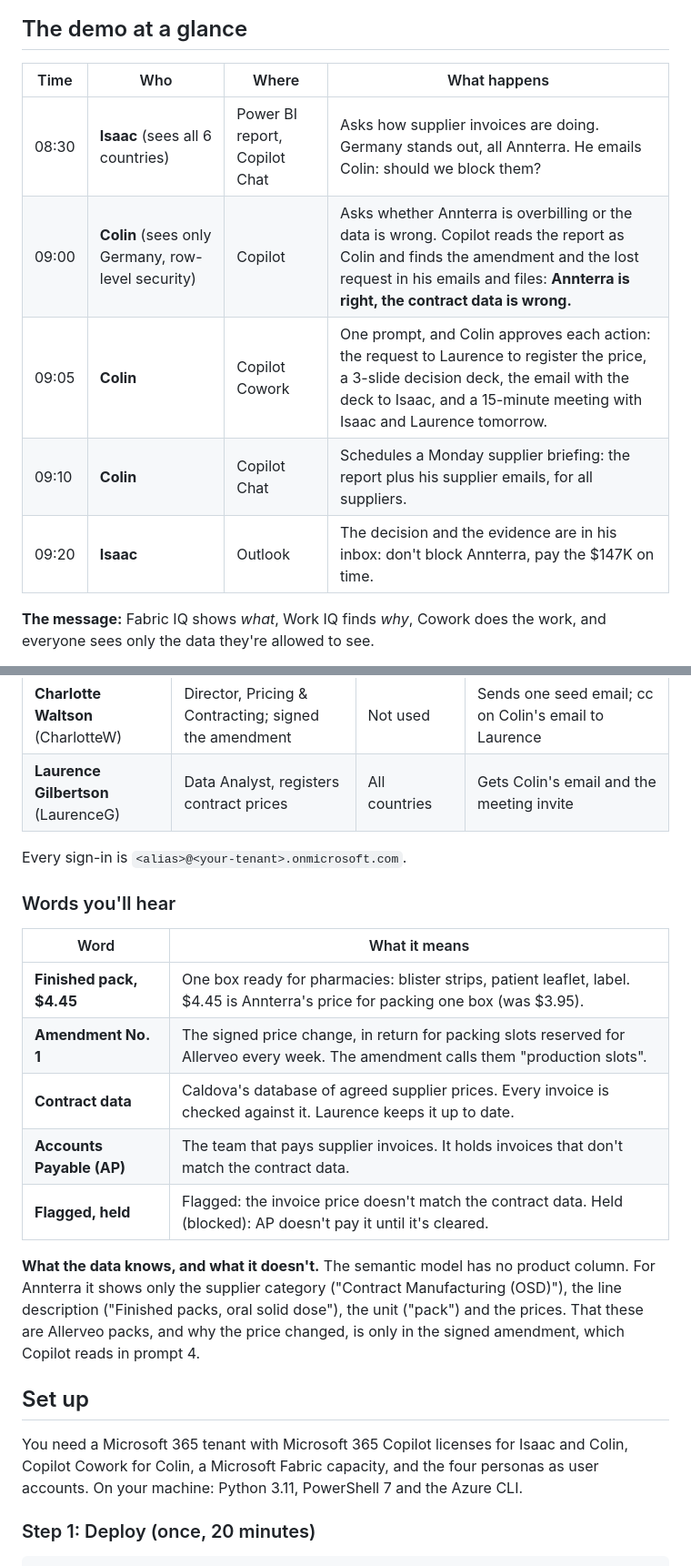
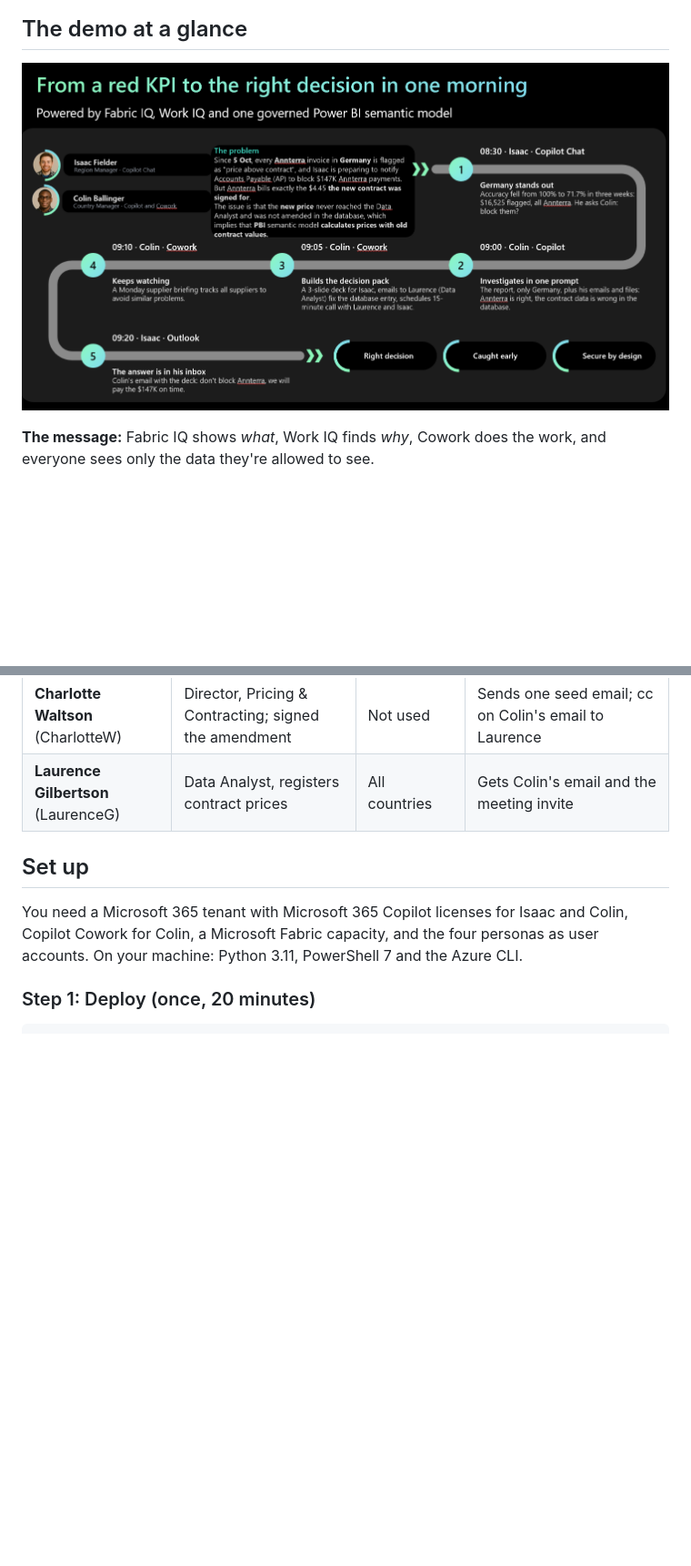
Before and after one commit to CassandraOfTroy/fabric-iq-copilot-cowork-demo, a Markdown page: README.md, 2 parts joined by grey strips. Shown at 91% size. Rendered like a GitHub page; pictures changed too: images/demo-flow.png (added); blank space fills up the shorter version.

Commit message:
README: show the demo flow as one image; drop duplicate sections
Replace the timeline table with the demo-flow slide image, remove the
glossary and the sign-in format line.

Co-authored-by: Copilot <223556219+Copilot@users.noreply.github.com>

```diff
--- a/README.md
+++ b/README.md
@@ -38,13 +38,7 @@ Caldova is a fictional pharma company. It makes its medicine, Allerveo, in its o
 
 ## The demo at a glance
 
-| Time | Who | Where | What happens |
-|---|---|---|---|
-| 08:30 | **Isaac** (sees all 6 countries) | Power BI report, Copilot Chat | Asks how supplier invoices are doing. Germany stands out, all Annterra. He emails Colin: should we block them? |
-| 09:00 | **Colin** (sees only Germany, row-level security) | Copilot | Asks whether Annterra is overbilling or the data is wrong. Copilot reads the report as Colin and finds the amendment and the lost request in his emails and files: **Annterra is right, the contract data is wrong.** |
-| 09:05 | **Colin** | Copilot Cowork | One prompt, and Colin approves each action: the request to Laurence to register the price, a 3-slide decision deck, the email with the deck to Isaac, and a 15-minute meeting with Isaac and Laurence tomorrow. |
-| 09:10 | **Colin** | Copilot Chat | Schedules a Monday supplier briefing: the report plus his supplier emails, for all suppliers. |
-| 09:20 | **Isaac** | Outlook | The decision and the evidence are in his inbox: don't block Annterra, pay the $147K on time. |
+![From a red KPI to the right decision in one morning: 08:30 Isaac in Copilot Chat sees Germany stand out; 09:00 Colin in Copilot investigates; 09:05 Colin in Cowork builds the decision pack; 09:10 Colin sets up a Monday supplier briefing; 09:20 Isaac finds the answer in Outlook](images/demo-flow.png)
 
 **The message:** Fabric IQ shows *what*, Work IQ finds *why*, Cowork does the work, and everyone sees only the data they're allowed to see.
 
@@ -58,20 +52,6 @@ Both Copilots query Power BI as the signed-in user. Copilot Chat "uses the user'
 | **Colin Ballinger** (ColinB) | Country Manager Germany | **Only Germany** (RLS) | Copilot Chat and Copilot Cowork |
 | **Charlotte Waltson** (CharlotteW) | Director, Pricing & Contracting; signed the amendment | Not used | Sends one seed email; cc on Colin's email to Laurence |
 | **Laurence Gilbertson** (LaurenceG) | Data Analyst, registers contract prices | All countries | Gets Colin's email and the meeting invite |
-
-Every sign-in is `<alias>@<your-tenant>.onmicrosoft.com`.
-
-### Words you'll hear
-
-| Word | What it means |
-|---|---|
-| **Finished pack, $4.45** | One box ready for pharmacies: blister strips, patient leaflet, label. $4.45 is Annterra's price for packing one box (was $3.95). |
-| **Amendment No. 1** | The signed price change, in return for packing slots reserved for Allerveo every week. The amendment calls them "production slots". |
-| **Contract data** | Caldova's database of agreed supplier prices. Every invoice is checked against it. Laurence keeps it up to date. |
-| **Accounts Payable (AP)** | The team that pays supplier invoices. It holds invoices that don't match the contract data. |
-| **Flagged, held** | Flagged: the invoice price doesn't match the contract data. Held (blocked): AP doesn't pay it until it's cleared. |
-
-**What the data knows, and what it doesn't.** The semantic model has no product column. For Annterra it shows only the supplier category ("Contract Manufacturing (OSD)"), the line description ("Finished packs, oral solid dose"), the unit ("pack") and the prices. That these are Allerveo packs, and why the price changed, is only in the signed amendment, which Copilot reads in prompt 4.
 
 ## Set up
 
```
Also changed, not shown: other parts of README.md (+1 -1 lines).
